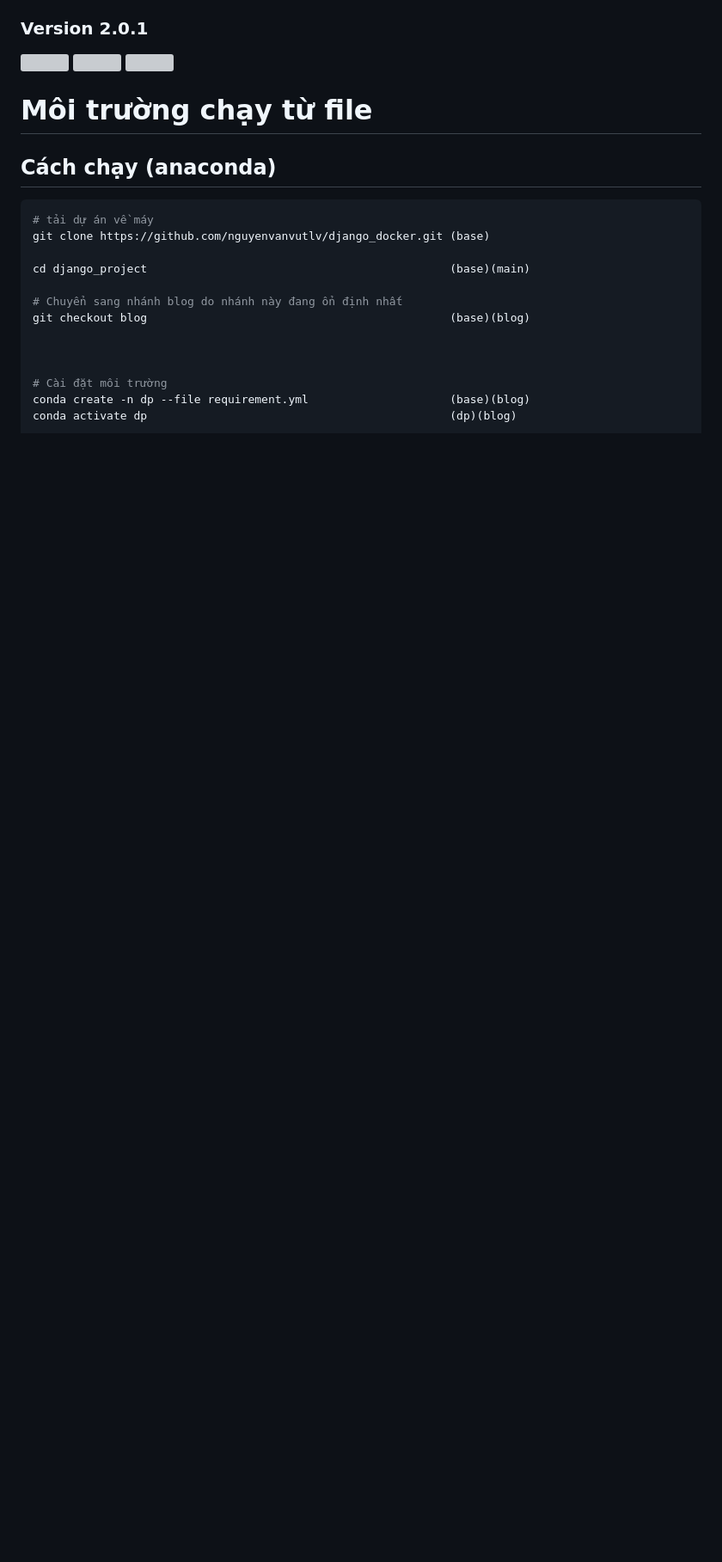
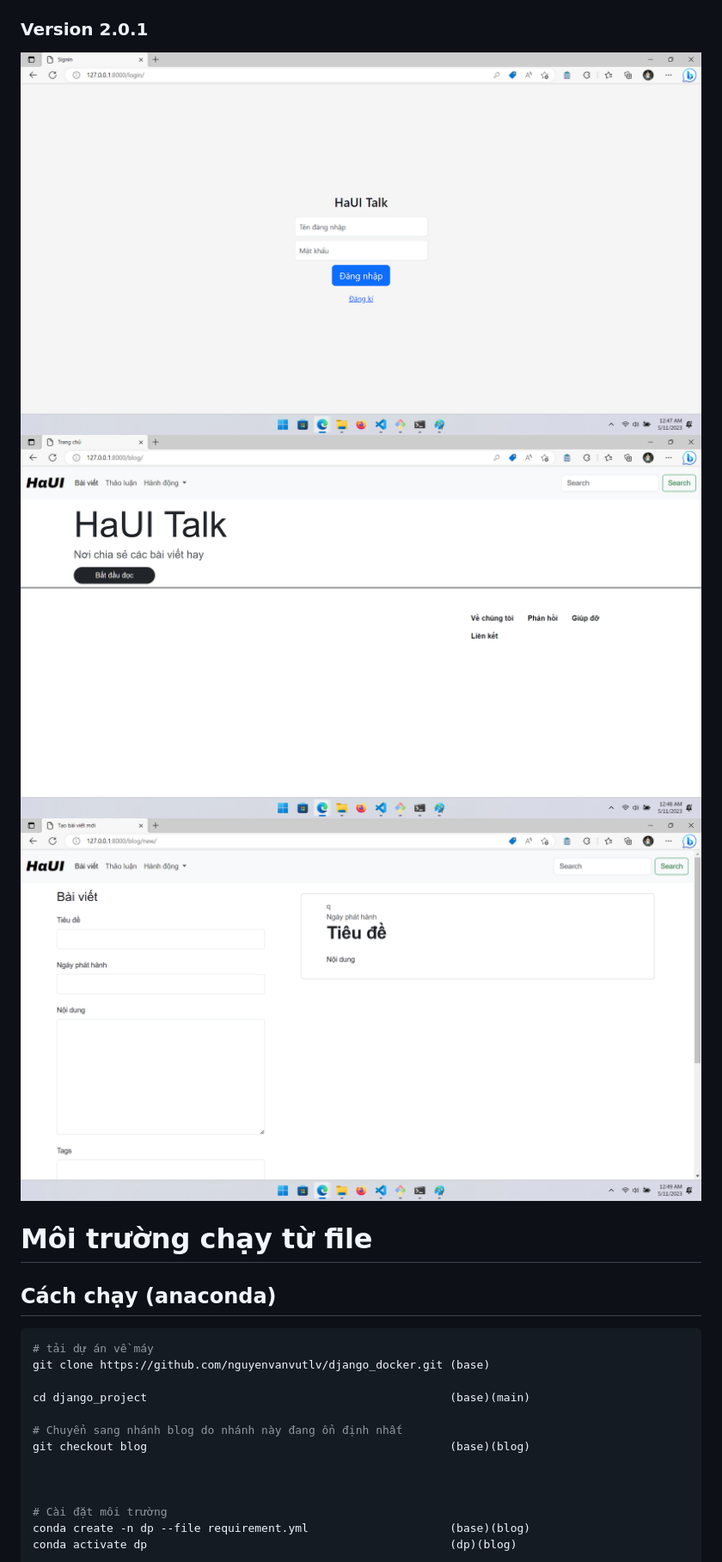
Before and after one commit to nguyenvanvutlv/django_docker, a Markdown page: README.md, the part around the change printed below. Shown: that part at 86% size. Drawn GitHub-style; pictures changed too: demo/demo2.jpeg (added), demo/demo3.jpeg (added), demo/demo4.jpeg (added); blank space fills up the shorter version; grey boxes are pictures that could not be loaded.

Commit message:
ok

```diff
--- a/README.md
+++ b/README.md
@@ -97,9 +97,9 @@ DATABASES = {
 
 ### Version 2.0.1
 
-<img src="demo/demo2.png" alt=""/>
-<img src="demo/demo3.png" alt=""/>
-<img src="demo/demo4.png" alt=""/>
+<img src="demo/demo2.jpeg" alt=""/>
+<img src="demo/demo3.jpeg" alt=""/>
+<img src="demo/demo4.jpeg" alt=""/>
 
 # Môi trường chạy từ file
 
```
Also changed, not shown: other parts of README.md (+1 -1 lines), demo/demo1.jpeg (added).
